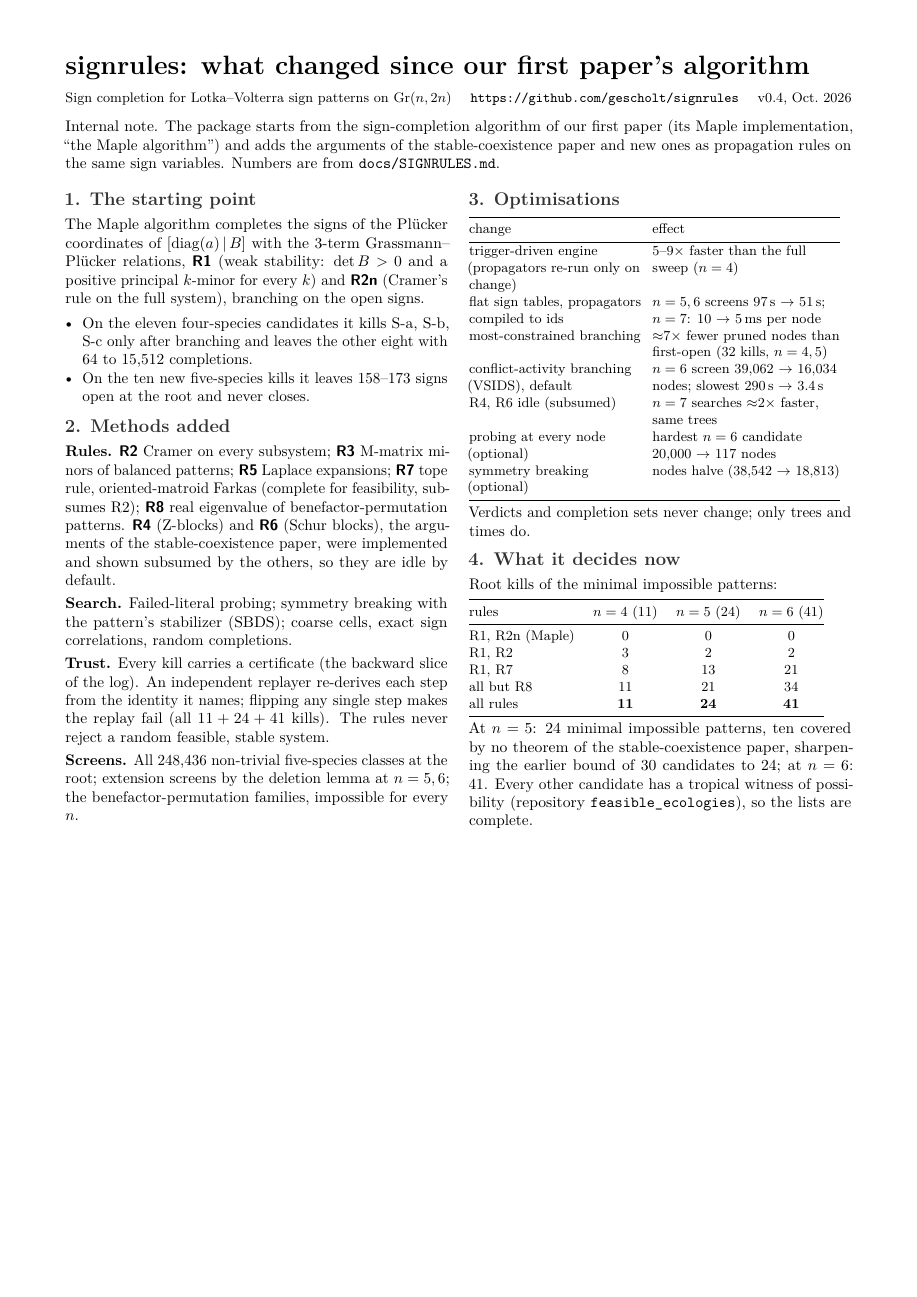
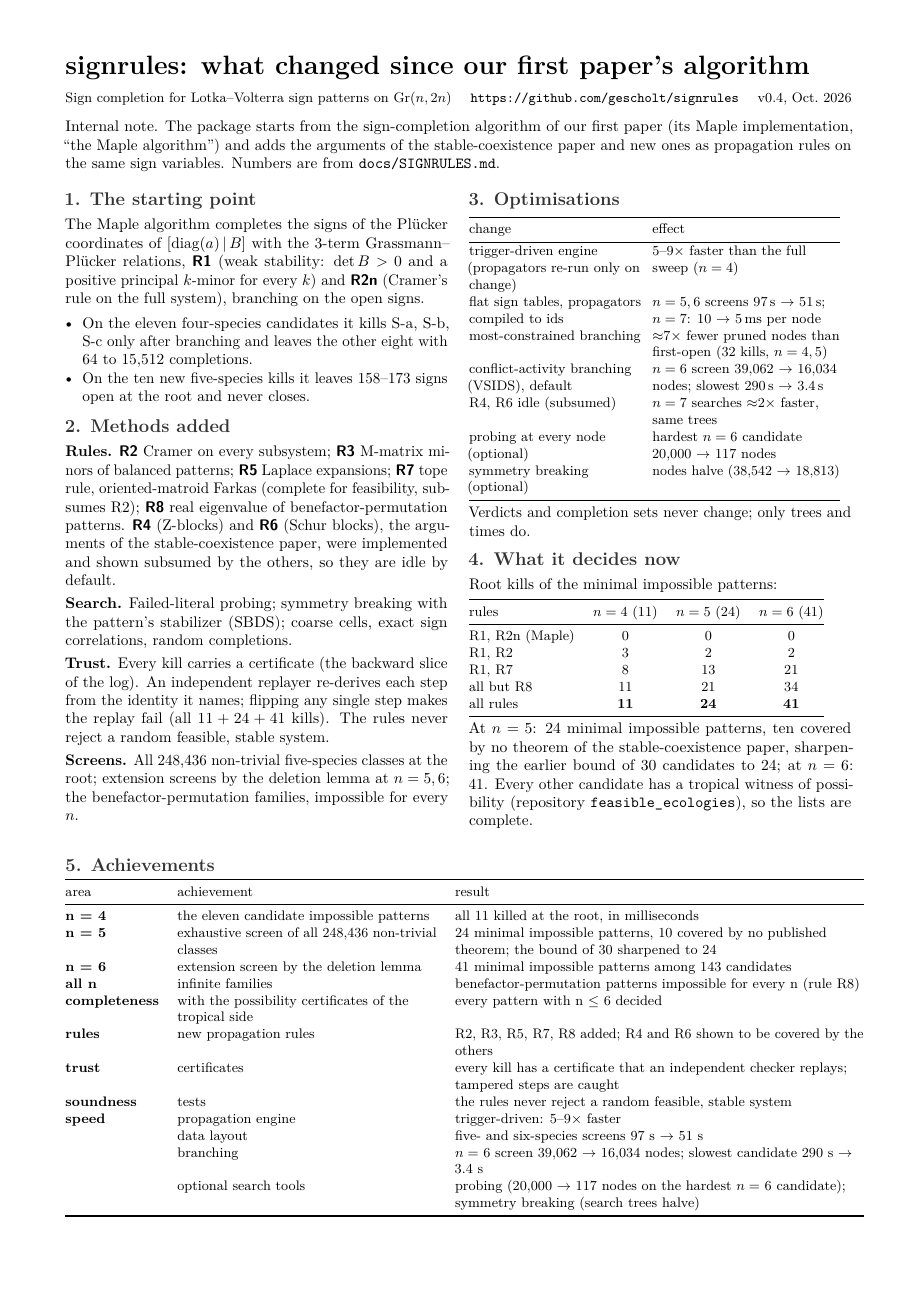
Before and after one commit to gescholt/signrules, a LaTeX document (docs/changes.tex): the whole page. Compiled offline with pdfLaTeX.

Commit message:
docs/CHANGES.md, changes.pdf: the achievements table (section 5)
Co-Authored-By: Claude Opus 5.5 <noreply@anthropic.com>

```diff
--- a/docs/changes.tex
+++ b/docs/changes.tex
@@ -87,4 +87,25 @@ sharpening the earlier bound of 30 candidates to 24; at $n=6$: 41. Every other c
 (repository \texttt{feasible\_ecologies}), so the lists are complete.
 
 \end{multicols}
+\vspace{-2pt}
+\sect{5. Achievements}
+{\small
+\begin{tabular}{@{}l>{\raggedright\arraybackslash}p{0.33\textwidth}>{\raggedright\arraybackslash}p{0.52\textwidth}@{}}
+\toprule
+area & achievement & result \\
+\midrule
+\textbf{n = 4} & the eleven candidate impossible patterns & all 11 killed at the root, in milliseconds \\
+\textbf{n = 5} & exhaustive screen of all 248{,}436 non-trivial classes & 24 minimal impossible patterns, 10 covered by no published theorem; the bound of 30 sharpened to 24 \\
+\textbf{n = 6} & extension screen by the deletion lemma & 41 minimal impossible patterns among 143 candidates \\
+\textbf{all n} & infinite families & benefactor-permutation patterns impossible for every n (rule R8) \\
+\textbf{completeness} & with the possibility certificates of the tropical side & every pattern with n $\le$ 6 decided \\
+\textbf{rules} & new propagation rules & R2, R3, R5, R7, R8 added; R4 and R6 shown to be covered by the others \\
+\textbf{trust} & certificates & every kill has a certificate that an independent checker replays; tampered steps are caught \\
+\textbf{soundness} & tests & the rules never reject a random feasible, stable system \\
+\textbf{speed} & propagation engine & trigger-driven: 5–9$\times$ faster \\
+ & data layout & five- and six-species screens 97 s $\to$ 51 s \\
+ & branching & $n=$ 6 screen 39{,}062 $\to$ 16{,}034 nodes; slowest candidate 290 s $\to$ 3.4 s \\
+ & optional search tools & probing (20{,}000 $\to$ 117 nodes on the hardest $n=$ 6 candidate); symmetry breaking (search trees halve) \\
+\bottomrule
+\end{tabular}}
 \end{document}
```
Also changed, not shown: docs/CHANGES.md (+17 -0 lines), docs/changes.pdf.
